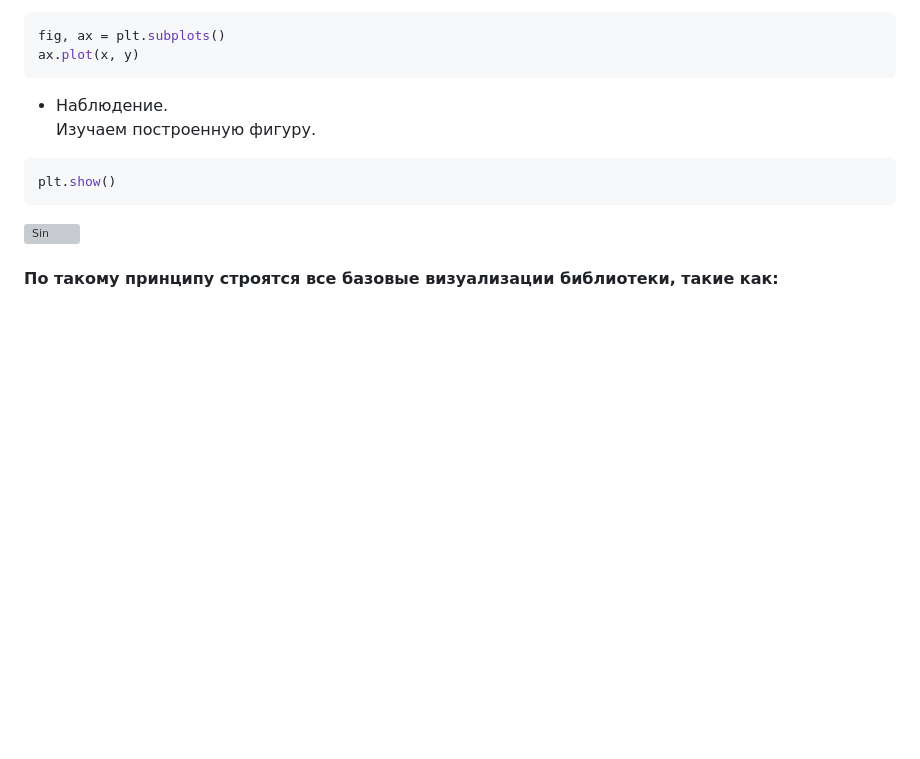
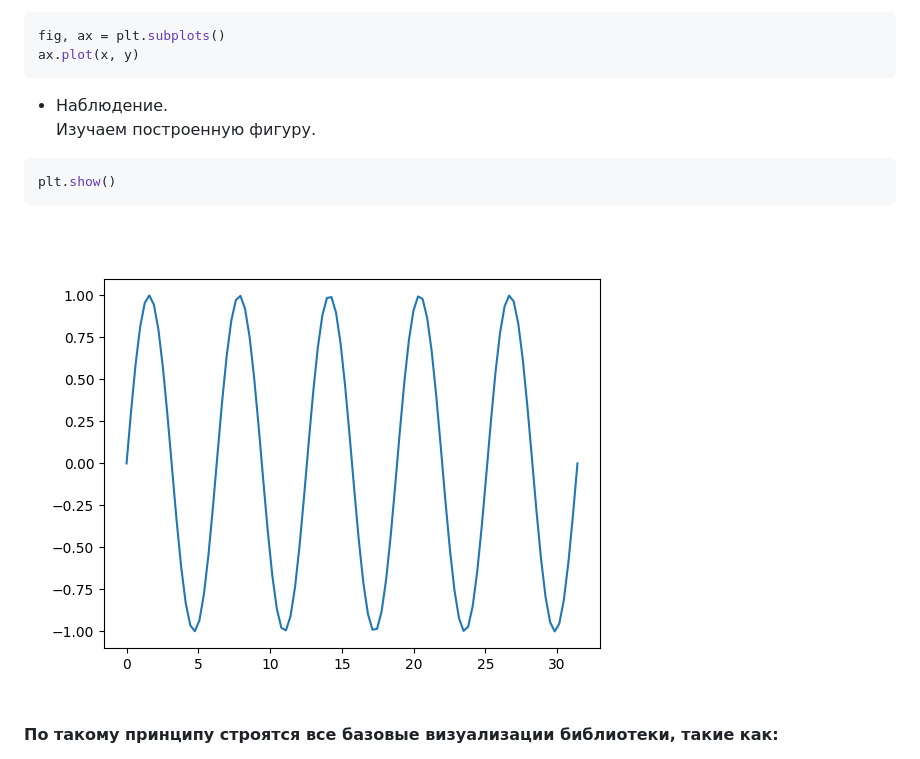
Before and after one commit to MakOvs-hub/Urban, a Markdown page: Diplom/README.md, the part around the change. Drawn GitHub-style; blank space fills up the shorter version; grey boxes are pictures that could not be loaded.

````diff
--- a/Diplom/README.md
+++ b/Diplom/README.md
@@ -59,7 +59,7 @@ ax.plot(x, y)
 ```python
 plt.show()
 ```
-![Sin](plt_sin.png)
+![Sin](Pic/plt_sin.png)
 
 #### По такому принципу строятся все базовые визуализации библиотеки, такие как:
  - Диаграмма рассеяния
````
